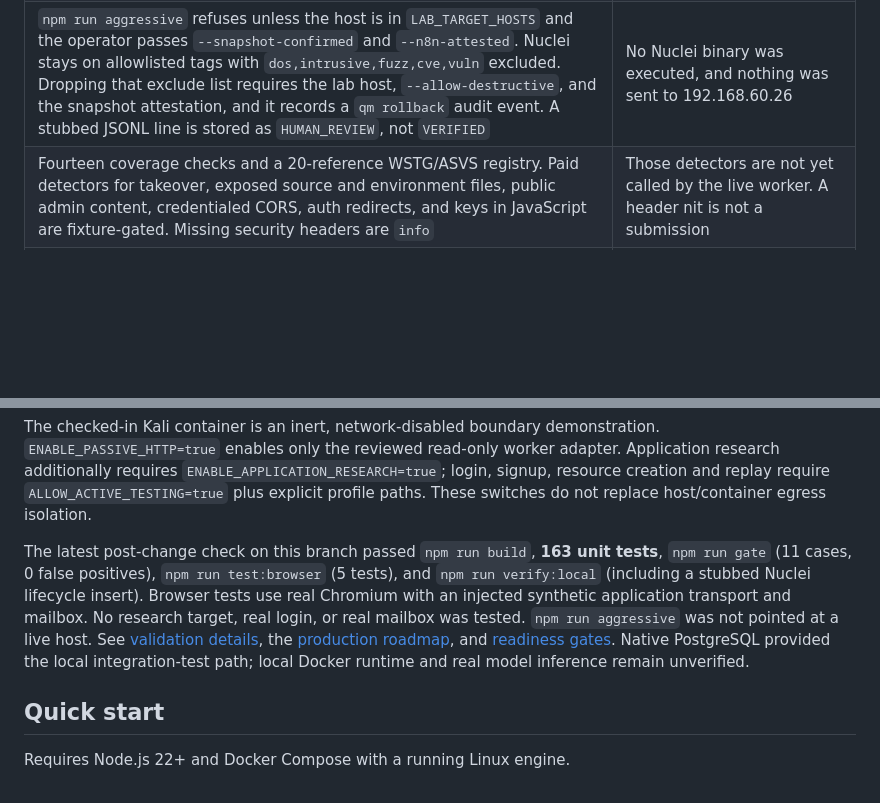
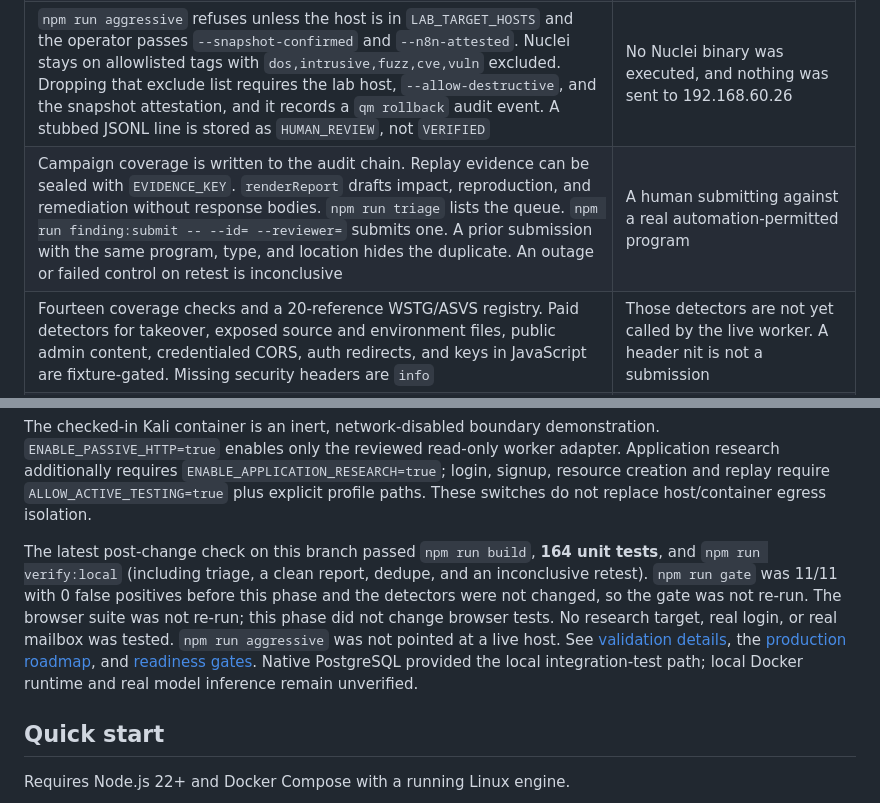
Before and after one commit to amosroger91/anteater-ai, a Markdown page: README.md, 2 parts joined by grey strips. Drawn GitHub-style; blank space fills up the shorter version.

Commit message:
Document the triage queue, review report, and inconclusive retest.
Co-Authored-By: Grok <grok@x.ai>

```diff
--- a/README.md
+++ b/README.md
@@ -98,6 +98,7 @@ Phases 0 through 4.5 of the [bounty earnings plan](docs/BOUNTY_EARNINGS_PLAN.md)
 | Lab staging loop: a seeded IDOR is reproduced, the patched variant is rejected, and `SUBMITTED` requires a human reviewer | Impact-ranked reports and a human submission against a real program |
 | Role-labeled accounts (two ordinary users and one least-privileged admin). Ownership probes build a matrix and a contract, then replay it through isolated sessions. Cross-user and cross-tenant reads are found on the vulnerable lab fixture, rejected on the patched fixture, and deleted by marker even when create returns no id | Real owned-staging validation beyond the lab fixture, and a credential service outside this checkout |
 | `npm run aggressive` refuses unless the host is in `LAB_TARGET_HOSTS` and the operator passes `--snapshot-confirmed` and `--n8n-attested`. Nuclei stays on allowlisted tags with `dos,intrusive,fuzz,cve,vuln` excluded. Dropping that exclude list requires the lab host, `--allow-destructive`, and the snapshot attestation, and it records a `qm rollback` audit event. A stubbed JSONL line is stored as `HUMAN_REVIEW`, not `VERIFIED` | No Nuclei binary was executed, and nothing was sent to 192.168.60.26 |
+| Campaign coverage is written to the audit chain. Replay evidence can be sealed with `EVIDENCE_KEY`. `renderReport` drafts impact, reproduction, and remediation without response bodies. `npm run triage` lists the queue. `npm run finding:submit -- --id= --reviewer=` submits one. A prior submission with the same program, type, and location hides the duplicate. An outage or failed control on retest is inconclusive | A human submitting against a real automation-permitted program |
 | Fourteen coverage checks and a 20-reference WSTG/ASVS registry. Paid detectors for takeover, exposed source and environment files, public admin content, credentialed CORS, auth redirects, and keys in JavaScript are fixture-gated. Missing security headers are `info` | Those detectors are not yet called by the live worker. A header nit is not a submission |
 | Deterministic replay for `VERIFIED`, and a human actor plus reviewer name for `SUBMITTED` | Evidence key management |
 | Budgeted discovery monitor for automation-permitted programs: certificate transparency, passive DNS, and Subfinder stay injectable; only a newly exposed in-scope host is queued | The monitor does not fetch a discovered host. A later worker does, and only for a queued in-scope asset |
@@ -107,7 +108,7 @@ Phases 0 through 4.5 of the [bounty earnings plan](docs/BOUNTY_EARNINGS_PLAN.md)
 
 The checked-in Kali container is an inert, network-disabled boundary demonstration. `ENABLE_PASSIVE_HTTP=true` enables only the reviewed read-only worker adapter. Application research additionally requires `ENABLE_APPLICATION_RESEARCH=true`; login, signup, resource creation and replay require `ALLOW_ACTIVE_TESTING=true` plus explicit profile paths. These switches do not replace host/container egress isolation.
 
-The latest post-change check on this branch passed `npm run build`, **163 unit tests**, `npm run gate` (11 cases, 0 false positives), `npm run test:browser` (5 tests), and `npm run verify:local` (including a stubbed Nuclei lifecycle insert). Browser tests use real Chromium with an injected synthetic application transport and mailbox. No research target, real login, or real mailbox was tested. `npm run aggressive` was not pointed at a live host. See [validation details](docs/VALIDATION.md), the [production roadmap](docs/PRODUCTION_ROADMAP.md), and [readiness gates](docs/READINESS.md). Native PostgreSQL provided the local integration-test path; local Docker runtime and real model inference remain unverified.
+The latest post-change check on this branch passed `npm run build`, **164 unit tests**, and `npm run verify:local` (including triage, a clean report, dedupe, and an inconclusive retest). `npm run gate` was 11/11 with 0 false positives before this phase and the detectors were not changed, so the gate was not re-run. The browser suite was not re-run; this phase did not change browser tests. No research target, real login, or real mailbox was tested. `npm run aggressive` was not pointed at a live host. See [validation details](docs/VALIDATION.md), the [production roadmap](docs/PRODUCTION_ROADMAP.md), and [readiness gates](docs/READINESS.md). Native PostgreSQL provided the local integration-test path; local Docker runtime and real model inference remain unverified.
 
 ## Quick start
 
```
Also changed, not shown: other parts of README.md (+1 -1 lines).
